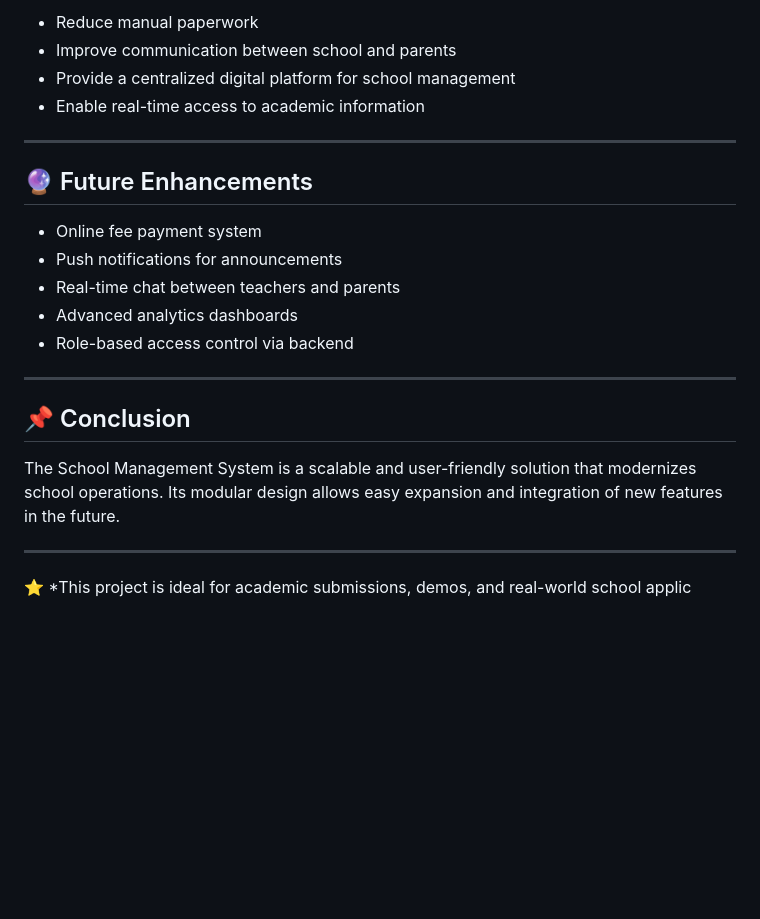
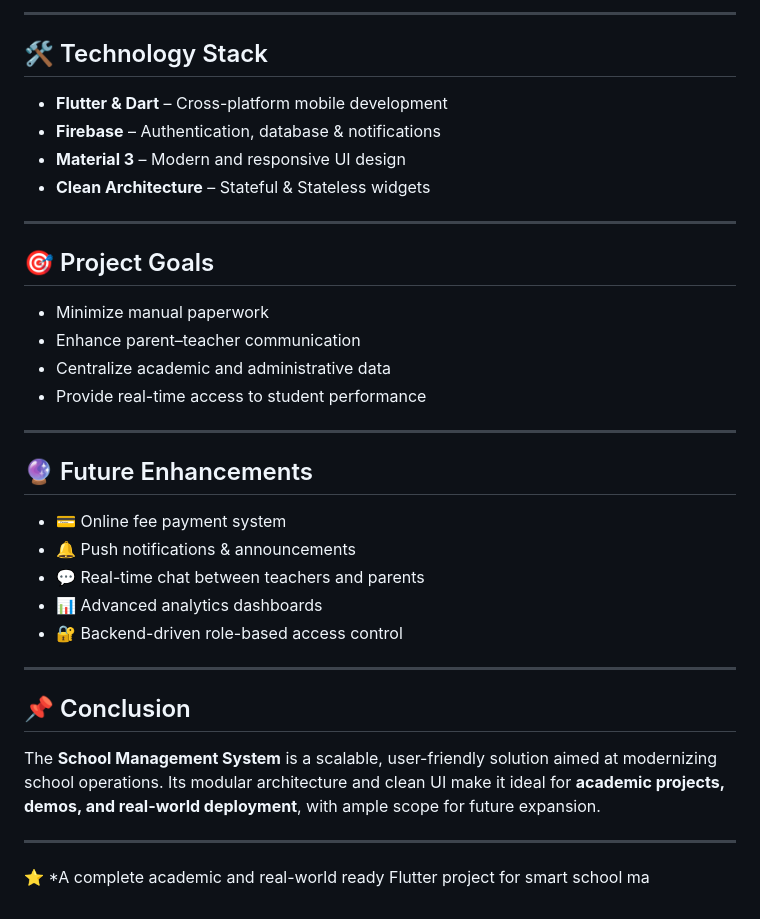
Before and after one commit to madhupentakota-cell/school_system_mangement, a Markdown page: README.md, the part around one of its changes. Rendered like a GitHub page; blank space fills up the shorter version.

```diff
--- a/README.md
+++ b/README.md
@@ -75,25 +67,38 @@ The main goal of this project is to:
 
-* Reduce manual paperwork
-* Improve communication between school and parents
-* Provide a centralized digital platform for school management
-* Enable real-time access to academic information
+---
+
+## 🛠️ Technology Stack
+
+* **Flutter & Dart** – Cross-platform mobile development
+* **Firebase** – Authentication, database & notifications
+* **Material 3** – Modern and responsive UI design
+* **Clean Architecture** – Stateful & Stateless widgets
+
+---
+
+## 🎯 Project Goals
+
+* Minimize manual paperwork
+* Enhance parent–teacher communication
+* Centralize academic and administrative data
+* Provide real-time access to student performance
 
 ---
 
 ## 🔮 Future Enhancements
 
-* Online fee payment system
-* Push notifications for announcements
-* Real-time chat between teachers and parents
-* Advanced analytics dashboards
-* Role-based access control via backend
+* 💳 Online fee payment system
+* 🔔 Push notifications & announcements
+* 💬 Real-time chat between teachers and parents
+* 📊 Advanced analytics dashboards
+* 🔐 Backend-driven role-based access control
 
 ---
 
 ## 📌 Conclusion
 
-The School Management System is a scalable and user-friendly solution that modernizes school operations. Its modular design allows easy expansion and integration of new features in the future.
+The **School Management System** is a scalable, user-friendly solution aimed at modernizing school operations. Its modular architecture and clean UI make it ideal for **academic projects, demos, and real-world deployment**, with ample scope for future expansion.
 
 ---
 
-⭐ *This project is ideal for academic submissions, demos, and real-world school applic
+⭐ *A complete academic and real-world ready Flutter project for smart school ma
```
Also changed, not shown: other parts of README.md (+32 -40 lines).
